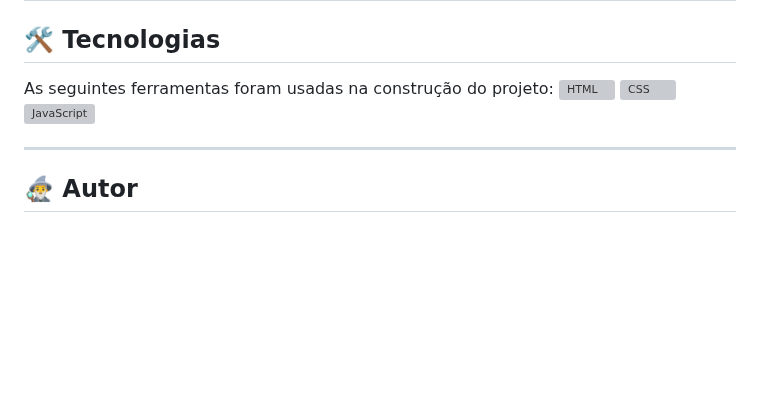
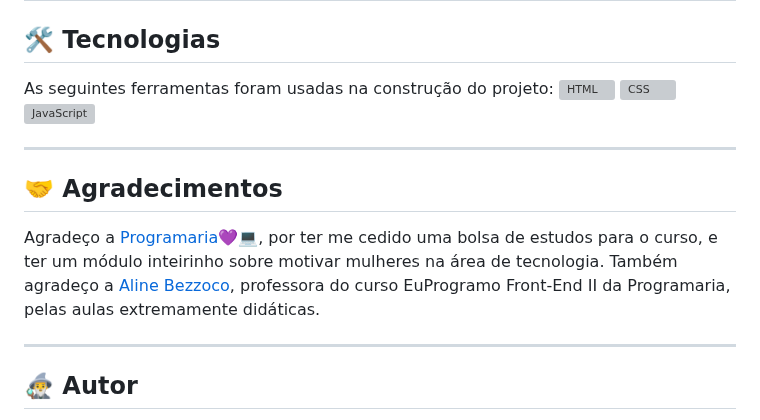
Before and after one commit to haaveeni/dicionario-de-mulheres-negras, a Markdown page: README.md, the part around the change. Rendered like a GitHub page; blank space fills up the shorter version; grey boxes are pictures that could not be loaded.

```diff
--- a/README.md
+++ b/README.md
@@ -96,6 +96,11 @@ As seguintes ferramentas foram usadas na construção do projeto:
 
 ---
 
+## 🤝 Agradecimentos
+Agradeço a <a href="https://github.com/programaria">Programaria💜💻</a>, por ter me cedido uma bolsa de estudos para o curso, e ter um módulo inteirinho sobre motivar mulheres na área de tecnologia. Também agradeço a <a href="https://github.com/alinebezzoco">Aline Bezzoco</a>, professora do curso EuProgramo Front-End II da Programaria, pelas aulas extremamente didáticas.
+
+---
+
 ## 🧙‍♂️ Autor
 <div align="center">
   <a href="https://www.linkedin.com/in/veridiana-lucena/">
```
